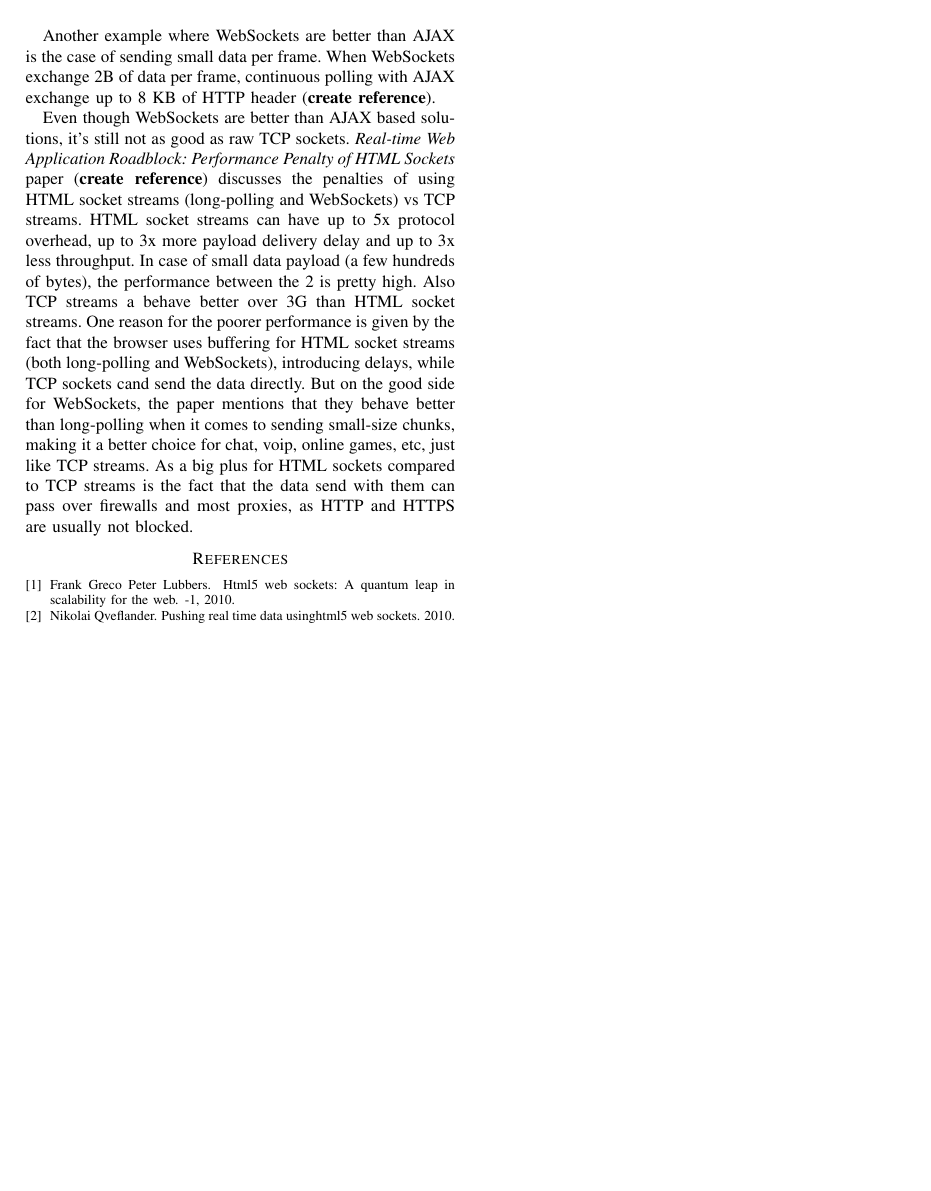
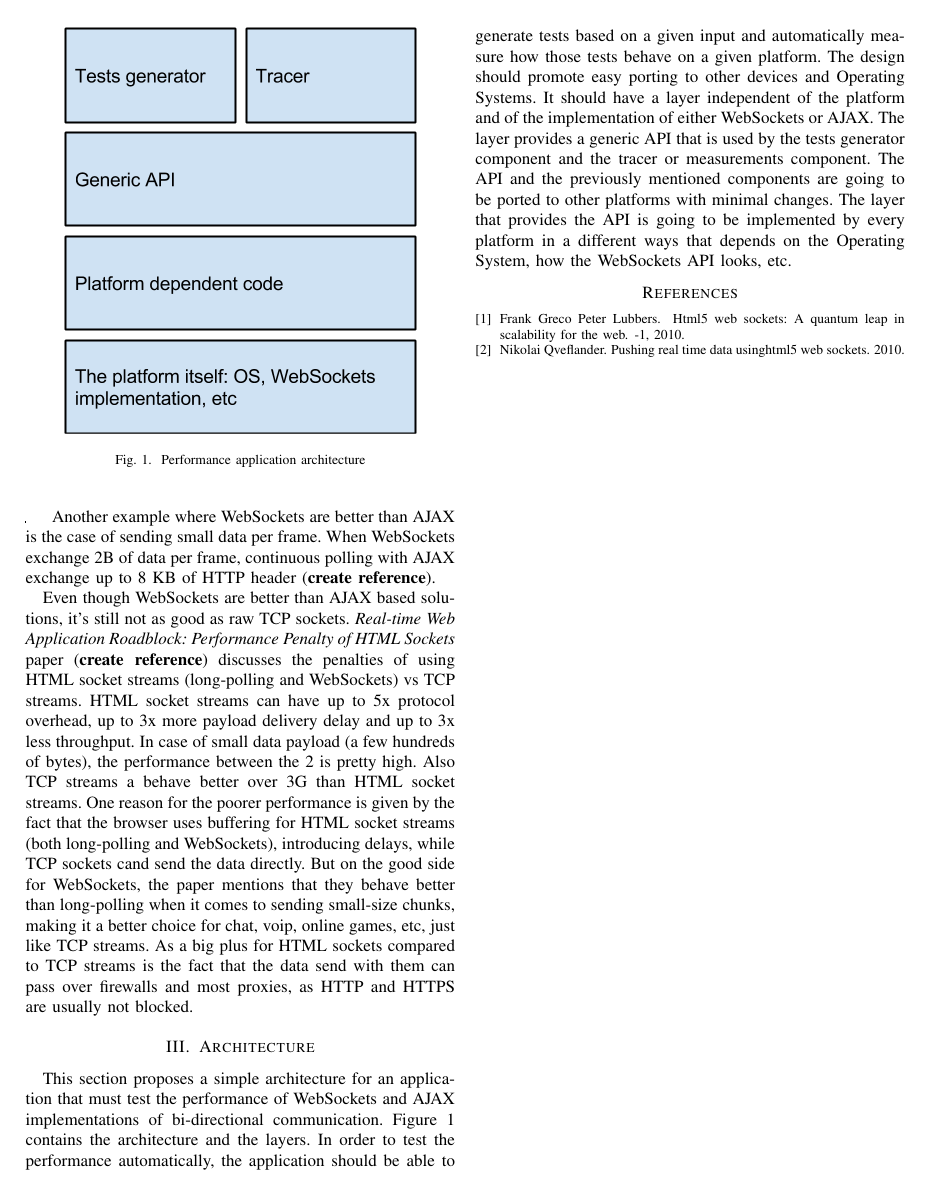
Before and after one commit to cmihail/WSvsHTTP, a LaTeX paper (Paper/bare_conf.tex): page 2 of 2. Compiled offline with pdfLaTeX.

Commit message:
Added architecture section

```diff
--- a/Paper/bare_conf.tex
+++ b/Paper/bare_conf.tex
@@ -1,10 +1,7 @@
 \documentclass[conference]{IEEEtran}
 
-\ifCLASSINFOpdf
-  \usepackage[pdftex]{graphicx}
-\else
-  \usepackage[dvips]{graphicx}
-\fi
+\usepackage{svg}
+
 
 \hyphenation{op-tical net-works semi-conduc-tor}
 
@@ -111,6 +108,13 @@ client consumes memory at a constant rate, while the AJAX client consumes it
 at an increasing rate and Websockets can send up to 215.44% more data sample
 than AJAX by using the same amount of network bandwidth.
 \\
+\begin{frame}{}
+  \begin{figure}
+    \centering
+    \includegraphics[width=0.4\textwidth]{Architecture.png}
+    \caption{Performance application architecture}
+  \end{figure}
+\end{frame}
 \indent
 Another example where WebSockets are better than AJAX is the case of sending
 small data per frame. When WebSockets exchange 2B of data per frame, continuous
@@ -134,6 +138,21 @@ voip, online games, etc, just like TCP streams. As a big plus for HTML sockets
 compared to TCP streams is the fact that the data send with them can pass over
 firewalls and most proxies, as HTTP and HTTPS are usually not blocked.
 
+\section{Architecture}
+This section proposes a simple architecture for an application that must test
+the performance of WebSockets and AJAX implementations of bi-directional
+communication. Figure 1 contains the architecture and the layers. In order to
+test the performance automatically, the application should be able to generate
+tests based on a given input and automatically measure how those tests behave
+on a given platform. The design should promote easy porting to other devices
+and Operating Systems. It should have a layer independent of the platform and
+of the implementation of either WebSockets or AJAX. The layer provides a generic
+API that is used by the tests generator component and the tracer or measurements
+component. The API and the previously mentioned components are going to be ported
+to other platforms with minimal changes. The layer that provides the API is going
+to be implemented by every platform in a different ways that depends on the
+Operating System, how the WebSockets API looks, etc.
+
 \bibliography{bare_conf}{}
 \bibliographystyle{unsrt}
 
```
Also changed, not shown: Paper/Architec.png (added), Paper/Architecture.png (added), Paper/bare_conf.bbl (added), Paper/bare_conf.pdf (added), 4 other files.
